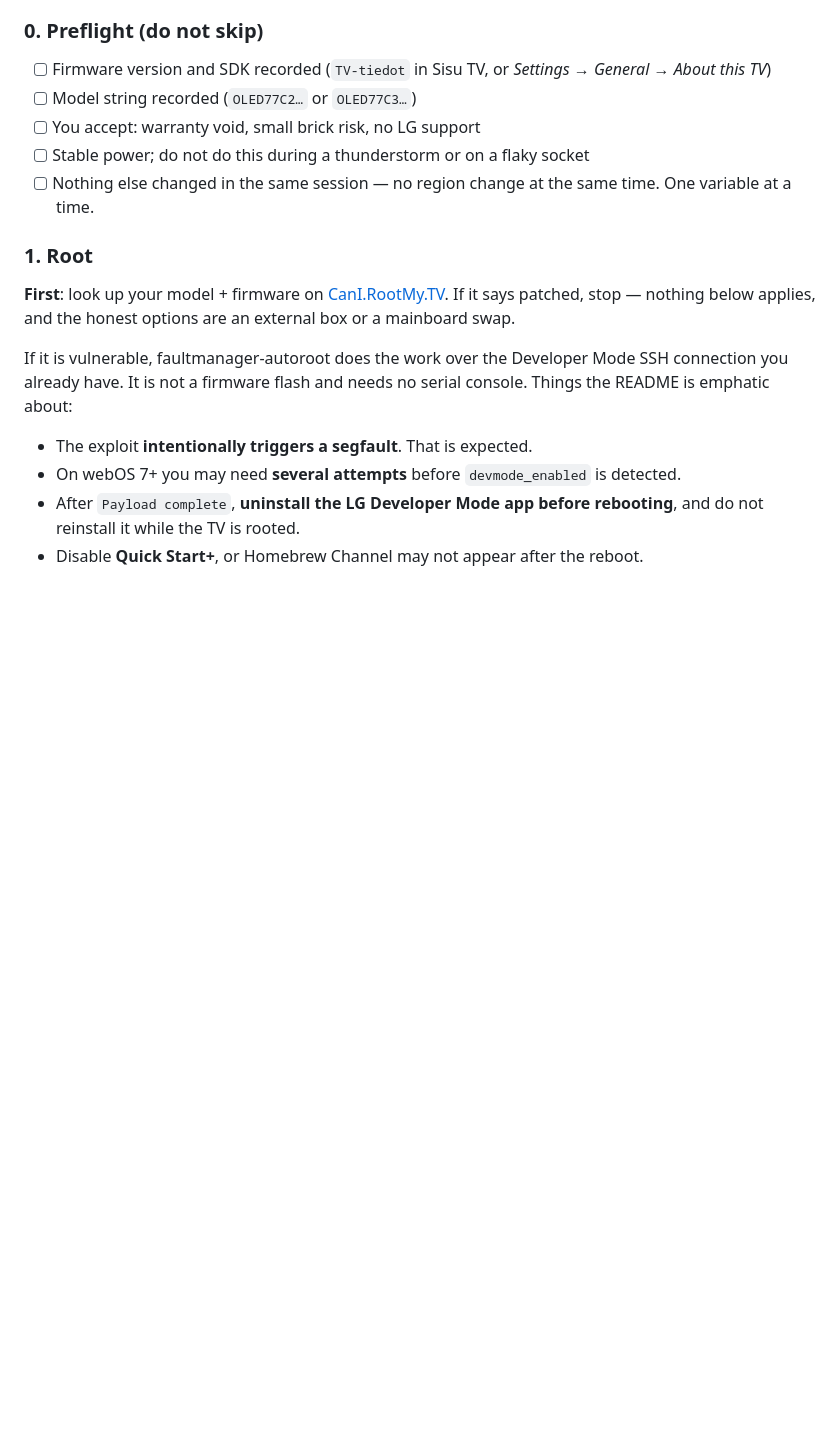
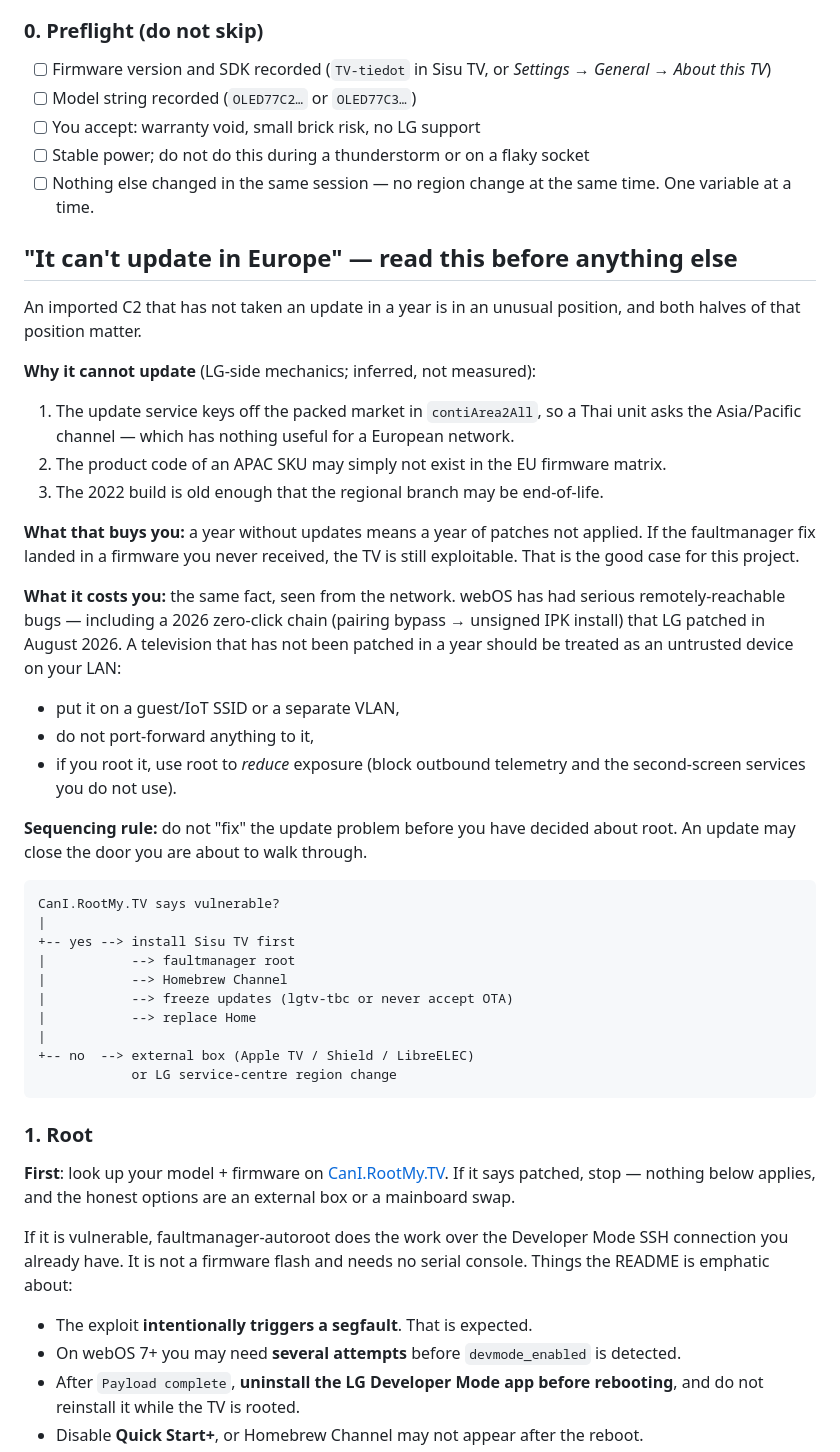
Before and after one commit to SyntaxSaboteur/sisu-tv, a Markdown page: docs/TAKE-OVER-THE-UI.md, the part around the change. GitHub-like rendering; blank space fills up the shorter version.

Commit message:
docs: a year-stale C2 that cannot update in Europe
Adds the decision framing for an imported TV with no update path:

- why the EU update route fails (market-keyed channel, APAC SKU, EOL branch)
- the upside for rooting (unapplied patches) and the downside for the
  network (a year of unpatched webOS CVEs) with isolation advice
- sequencing rule: do not update before deciding about root, an update may
  close the exploit
- decision tree from cani.rootmy.tv to either root or external box

````diff
--- a/docs/TAKE-OVER-THE-UI.md
+++ b/docs/TAKE-OVER-THE-UI.md
@@ -55,6 +55,51 @@ failed check.
 - [ ] Stable power; do not do this during a thunderstorm or on a flaky socket
 - [ ] Nothing else changed in the same session — no region change at the same
       time. One variable at a time.
+
+## "It can't update in Europe" — read this before anything else
+
+An imported C2 that has not taken an update in a year is in an unusual position,
+and both halves of that position matter.
+
+**Why it cannot update** (LG-side mechanics; inferred, not measured):
+
+1. The update service keys off the packed market in `contiArea2All`, so a Thai
+   unit asks the Asia/Pacific channel — which has nothing useful for a European
+   network.
+2. The product code of an APAC SKU may simply not exist in the EU firmware
+   matrix.
+3. The 2022 build is old enough that the regional branch may be end-of-life.
+
+**What that buys you:** a year without updates means a year of patches not
+applied. If the faultmanager fix landed in a firmware you never received, the
+TV is still exploitable. That is the good case for this project.
+
+**What it costs you:** the same fact, seen from the network. webOS has had
+serious remotely-reachable bugs — including a 2026 zero-click chain (pairing
+bypass → unsigned IPK install) that LG patched in August 2026. A television
+that has not been patched in a year should be treated as an untrusted device on
+your LAN:
+
+- put it on a guest/IoT SSID or a separate VLAN,
+- do not port-forward anything to it,
+- if you root it, use root to *reduce* exposure (block outbound telemetry and
+  the second-screen services you do not use).
+
+**Sequencing rule:** do not "fix" the update problem before you have decided
+about root. An update may close the door you are about to walk through.
+
+```
+CanI.RootMy.TV says vulnerable?
+|
++-- yes --> install Sisu TV first
+|           --> faultmanager root
+|           --> Homebrew Channel
+|           --> freeze updates (lgtv-tbc or never accept OTA)
+|           --> replace Home
+|
++-- no  --> external box (Apple TV / Shield / LibreELEC)
+            or LG service-centre region change
+```
 
 ### 1. Root
 
````
Also changed, not shown: README.md (+8 -0 lines).
